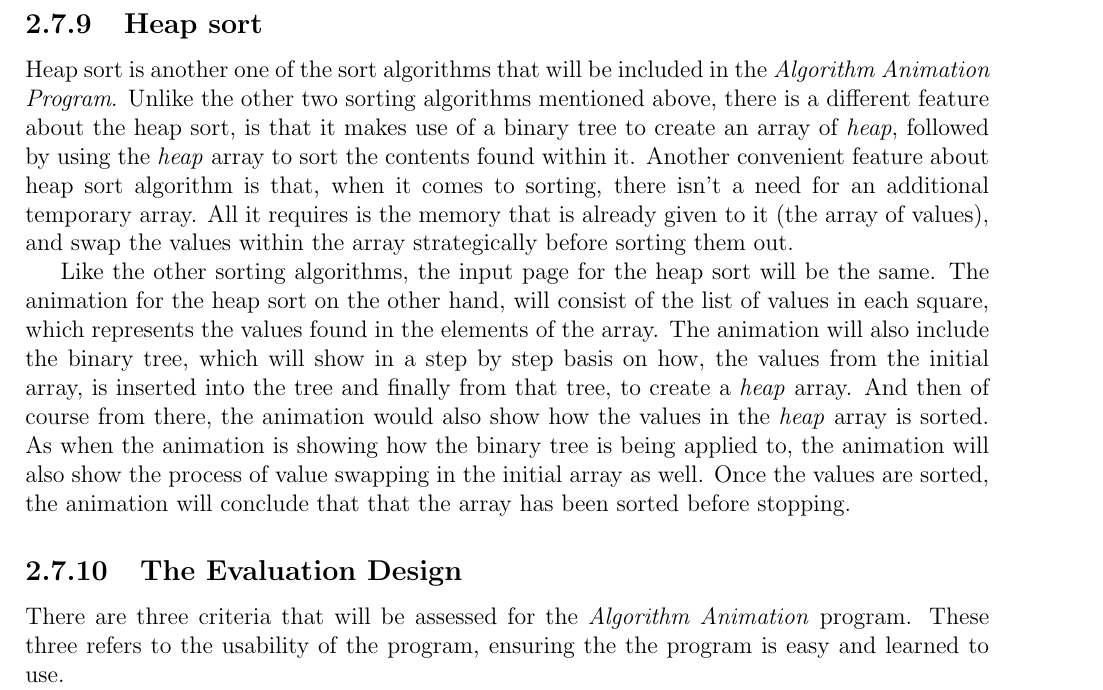
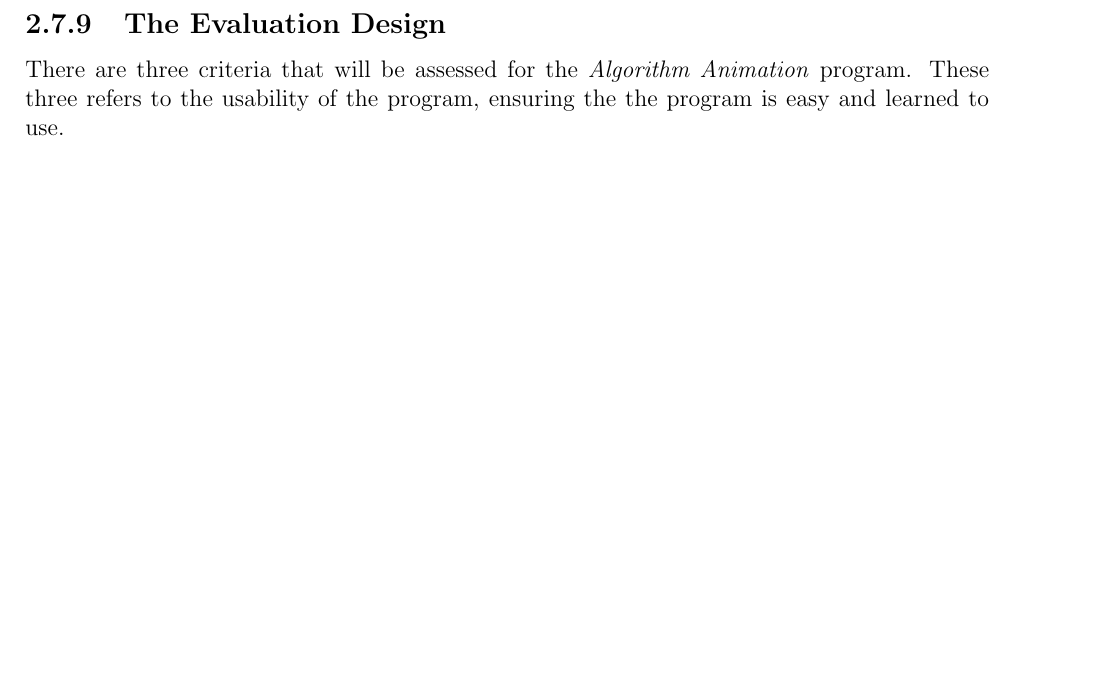
Before and after one commit to aishahsenin/SprixAlgo, a LaTeX thesis (Reports/Design/design_aishahsenin.tex, which reads Reports/Design/design.tex): part of page 39 of 41, cut at the place of the change, the shorter picture padded with empty space. Compiled offline with pdfLaTeX.

Commit message:
commenting heap section out...
i've removed heap for now, since i have enough of algorithmic example
already... will just keep within the design just in case.

```diff
--- a/Reports/Design/design.tex
+++ b/Reports/Design/design.tex
@@ -539,11 +539,11 @@ The input page for the insertion sort will be very similar to the input page for
 
 \newpage
 
-\subsection{Heap sort}
+%\subsection{Heap sort}
 
-Heap sort is another one of the sort algorithms that will be included in the \textit{Algorithm Animation Program}. Unlike the other two sorting algorithms mentioned above, there is a different feature about the heap sort, is that it makes use of a binary tree to create an array of \textit{heap}, followed by using the \textit{heap} array to sort the contents found within it. Another convenient feature about heap sort algorithm  is that, when it comes to sorting, there isn't a need for an additional temporary array. All it requires is the memory that is already given to it (the array of values), and swap the values within the array strategically before sorting them out.
+%Heap sort is another one of the sort algorithms that will be included in the \textit{Algorithm Animation Program}. Unlike the other two sorting algorithms mentioned above, there is a different feature about the heap sort, is that it makes use of a binary tree to create an array of \textit{heap}, followed by using the \textit{heap} array to sort the contents found within it. Another convenient feature about heap sort algorithm  is that, when it comes to sorting, there isn't a need for an additional temporary array. All it requires is the memory that is already given to it (the array of values), and swap the values within the array strategically before sorting them out.
 
-Like the other sorting algorithms, the input page for the heap sort will be the same. The animation for the heap sort on the other hand, will consist of the list of values in each square, which represents the values found in the elements of the array. The animation will also include the binary tree, which will show in a step by step basis on how, the values from the initial array, is inserted into the tree and finally from that tree, to create a \textit{heap} array. And then of course from there, the animation would also show how the values in the \textit{heap} array is sorted. As when the animation is showing how the binary tree is being applied to, the animation will also show the process of value swapping in the initial array as well. Once the values are sorted, the animation will conclude that that the array has been sorted before stopping.
+%Like the other sorting algorithms, the input page for the heap sort will be the same. The animation for the heap sort on the other hand, will consist of the list of values in each square, which represents the values found in the elements of the array. The animation will also include the binary tree, which will show in a step by step basis on how, the values from the initial array, is inserted into the tree and finally from that tree, to create a \textit{heap} array. And then of course from there, the animation would also show how the values in the \textit{heap} array is sorted. As when the animation is showing how the binary tree is being applied to, the animation will also show the process of value swapping in the initial array as well. Once the values are sorted, the animation will conclude that that the array has been sorted before stopping.
 
 % ------------- EVALUATION LIST -----------------
 \subsection{The Evaluation Design}
```
